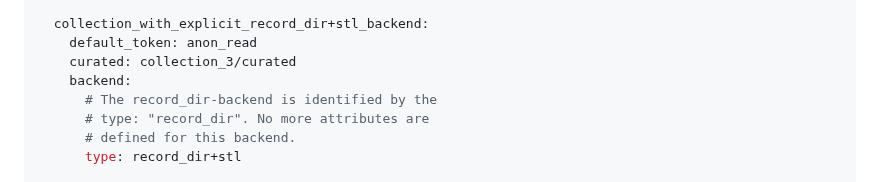
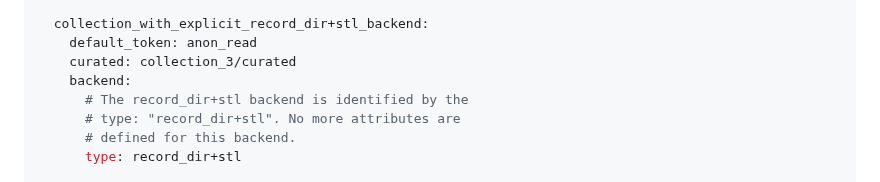
Before and after one commit to christian-monch/dump-things-server, a Markdown page: README.md, the part around the change. GitHub-like rendering.

Commit message:
doc: correct comment about record_dir+stl backend setup

```diff
--- a/README.md
+++ b/README.md
@@ -310,8 +310,8 @@ collections:
     default_token: anon_read
     curated: collection_3/curated
     backend:
-      # The record_dir-backend is identified by the
-      # type: "record_dir". No more attributes are
+      # The record_dir+stl backend is identified by the
+      # type: "record_dir+stl". No more attributes are
       # defined for this backend.
       type: record_dir+stl
 
```
